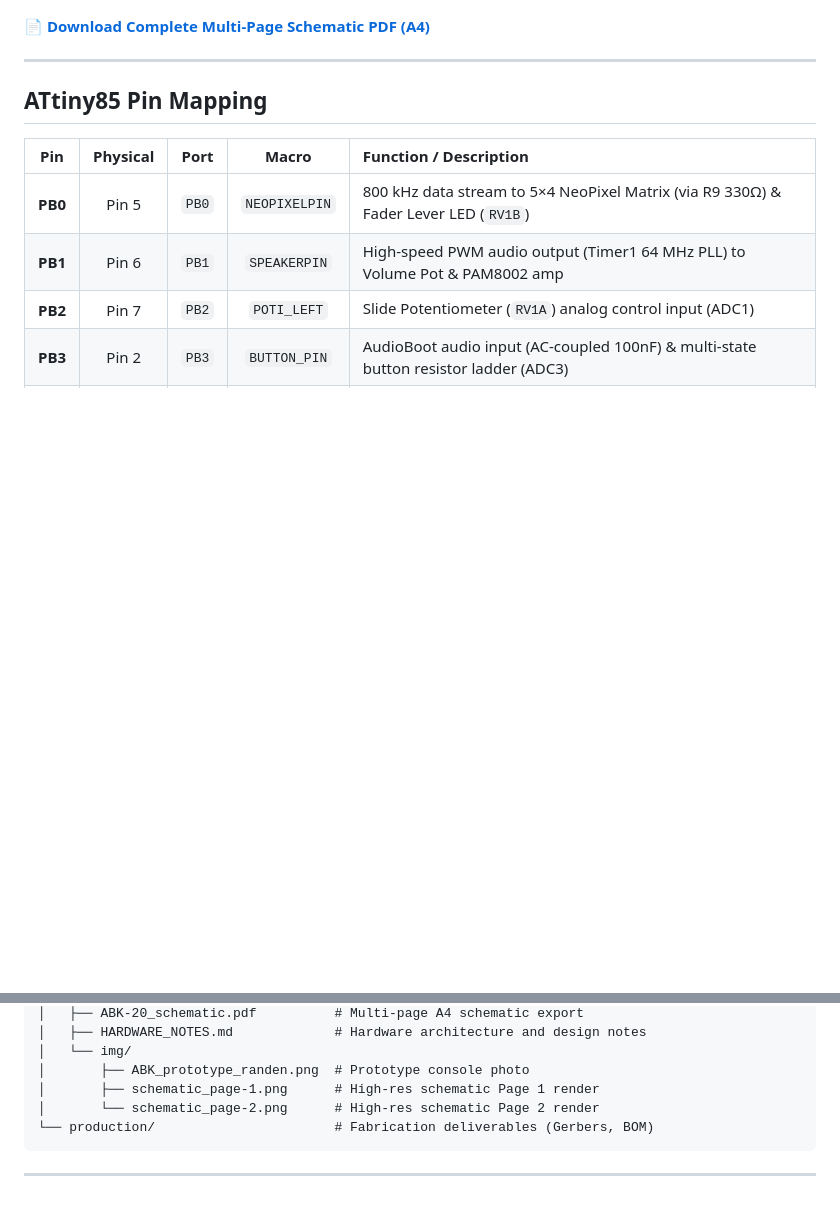
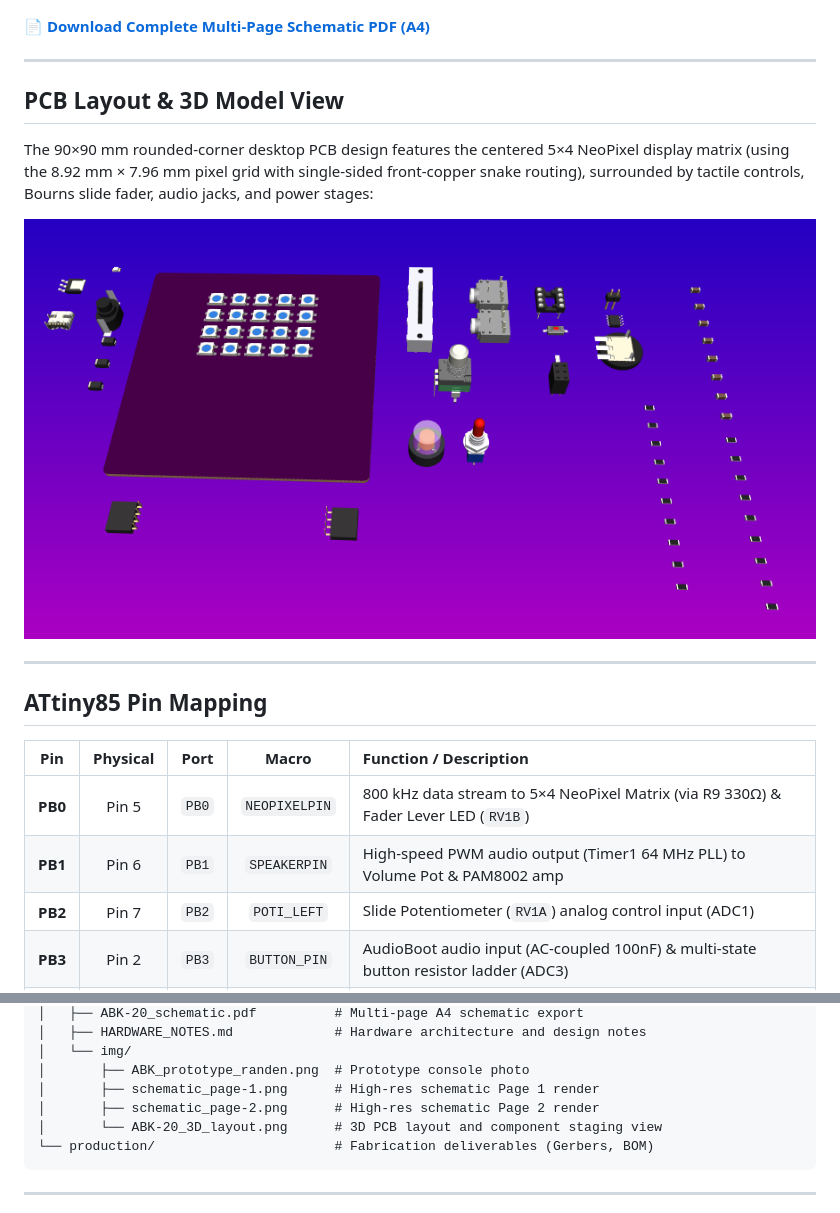
Before and after one commit to 8BitMixtape/ABK-20, a Markdown page: README.md, 2 parts joined by grey strips. GitHub-like rendering; pictures changed too: docs/img/ABK-20_3D_layout.png (added); blank space fills up the shorter version.

Commit message:
docs: add 3D PCB layout render and section to README

````diff
--- a/README.md
+++ b/README.md
@@ -58,6 +58,16 @@ Dedicated hierarchical sub-sheet (`hardware/LED_Matrix.kicad_sch`) with the rast
 
 ---
 
+## PCB Layout & 3D Model View
+
+The 90×90 mm rounded-corner desktop PCB design features the centered 5×4 NeoPixel display matrix (using the 8.92 mm × 7.96 mm pixel grid with single-sided front-copper snake routing), surrounded by tactile controls, Bourns slide fader, audio jacks, and power stages:
+
+<p align="center">
+  <img src="docs/img/ABK-20_3D_layout.png" alt="ABK-20 PCB 3D Layout & Components" width="850" />
+</p>
+
+---
+
 ## ATtiny85 Pin Mapping
 
 | Pin | Physical | Port | Macro | Function / Description |
@@ -96,7 +106,8 @@ ABK-20/
 │   └── img/
 │       ├── ABK_prototype_randen.png  # Prototype console photo
 │       ├── schematic_page-1.png      # High-res schematic Page 1 render
-│       └── schematic_page-2.png      # High-res schematic Page 2 render
+│       ├── schematic_page-2.png      # High-res schematic Page 2 render
+│       └── ABK-20_3D_layout.png      # 3D PCB layout and component staging view
 └── production/                       # Fabrication deliverables (Gerbers, BOM)
 ```
 
````
